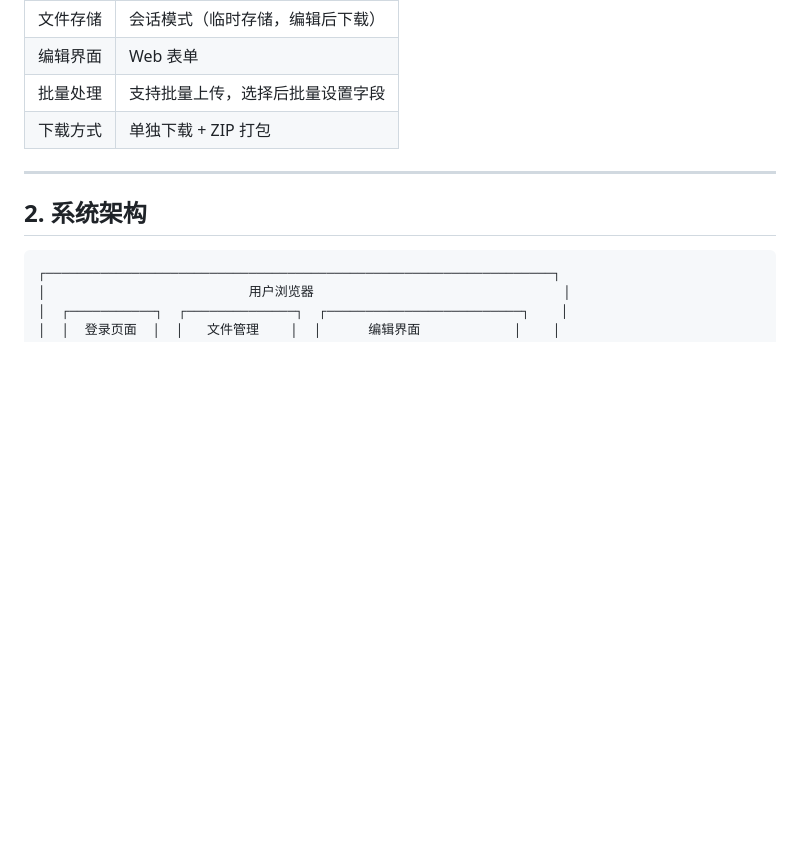
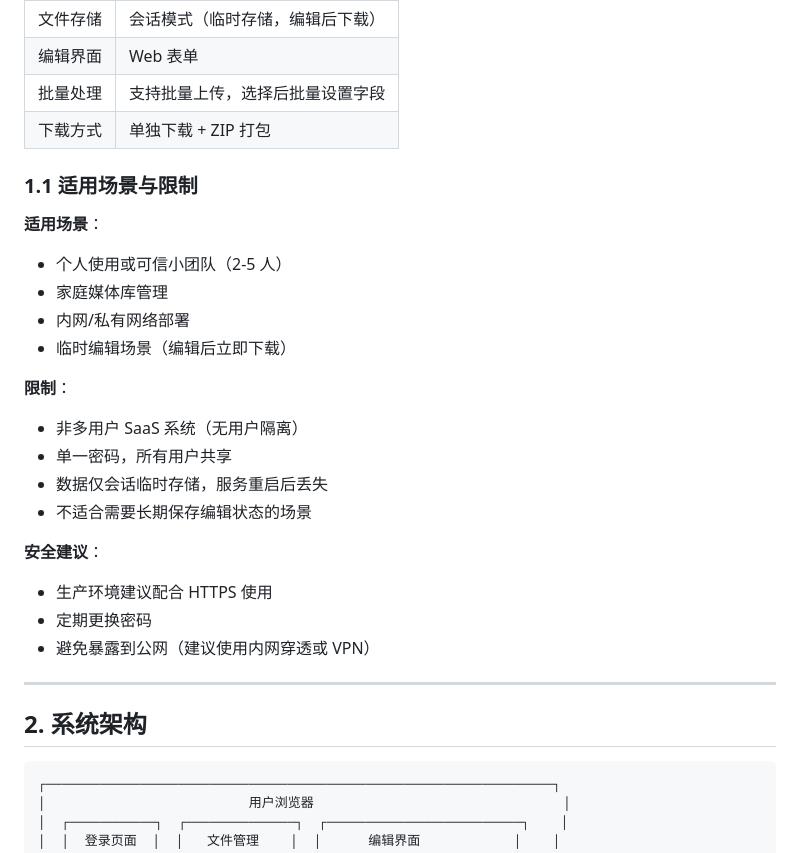
Before and after one commit to xc9973/nfo-xg, a Markdown page: docs/plans/2026-01-19-web-nfo-editor-design.md, the part around one of its changes. Rendered like a GitHub page; blank space fills up the shorter version.

```diff
--- a/docs/plans/2026-01-19-web-nfo-editor-design.md
+++ b/docs/plans/2026-01-19-web-nfo-editor-design.md
@@ -18,6 +18,25 @@
 | 编辑界面 | Web 表单 |
 | 批量处理 | 支持批量上传，选择后批量设置字段 |
 | 下载方式 | 单独下载 + ZIP 打包 |
+
+### 1.1 适用场景与限制
+
+**适用场景**：
+- 个人使用或可信小团队（2-5 人）
+- 家庭媒体库管理
+- 内网/私有网络部署
+- 临时编辑场景（编辑后立即下载）
+
+**限制**：
+- 非多用户 SaaS 系统（无用户隔离）
+- 单一密码，所有用户共享
+- 数据仅会话临时存储，服务重启后丢失
+- 不适合需要长期保存编辑状态的场景
+
+**安全建议**：
+- 生产环境建议配合 HTTPS 使用
+- 定期更换密码
+- 避免暴露到公网（建议使用内网穿透或 VPN）
 
 ---
 
```
Also changed, not shown: other parts of docs/plans/2026-01-19-web-nfo-editor-design.md (+46 -9 lines).
